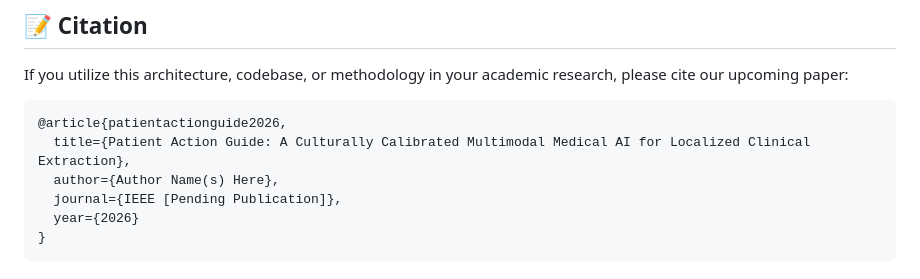
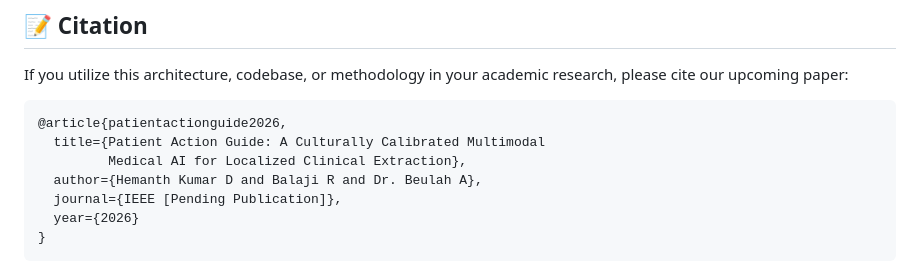
Before and after one commit to hemanth1139/Ai-medical-analayzer, a Markdown page: README.md, the part around the change. Drawn GitHub-style.

Commit message:
docs: Add actual authors and fix citation formatting

````diff
--- a/README.md
+++ b/README.md
@@ -156,8 +156,9 @@ If you utilize this architecture, codebase, or methodology in your academic rese
 
 ```bibtex
 @article{patientactionguide2026,
-  title={Patient Action Guide: A Culturally Calibrated Multimodal Medical AI for Localized Clinical Extraction},
-  author={Author Name(s) Here},
+  title={Patient Action Guide: A Culturally Calibrated Multimodal
+         Medical AI for Localized Clinical Extraction},
+  author={Hemanth Kumar D and Balaji R and Dr. Beulah A},
   journal={IEEE [Pending Publication]},
   year={2026}
 }
````
